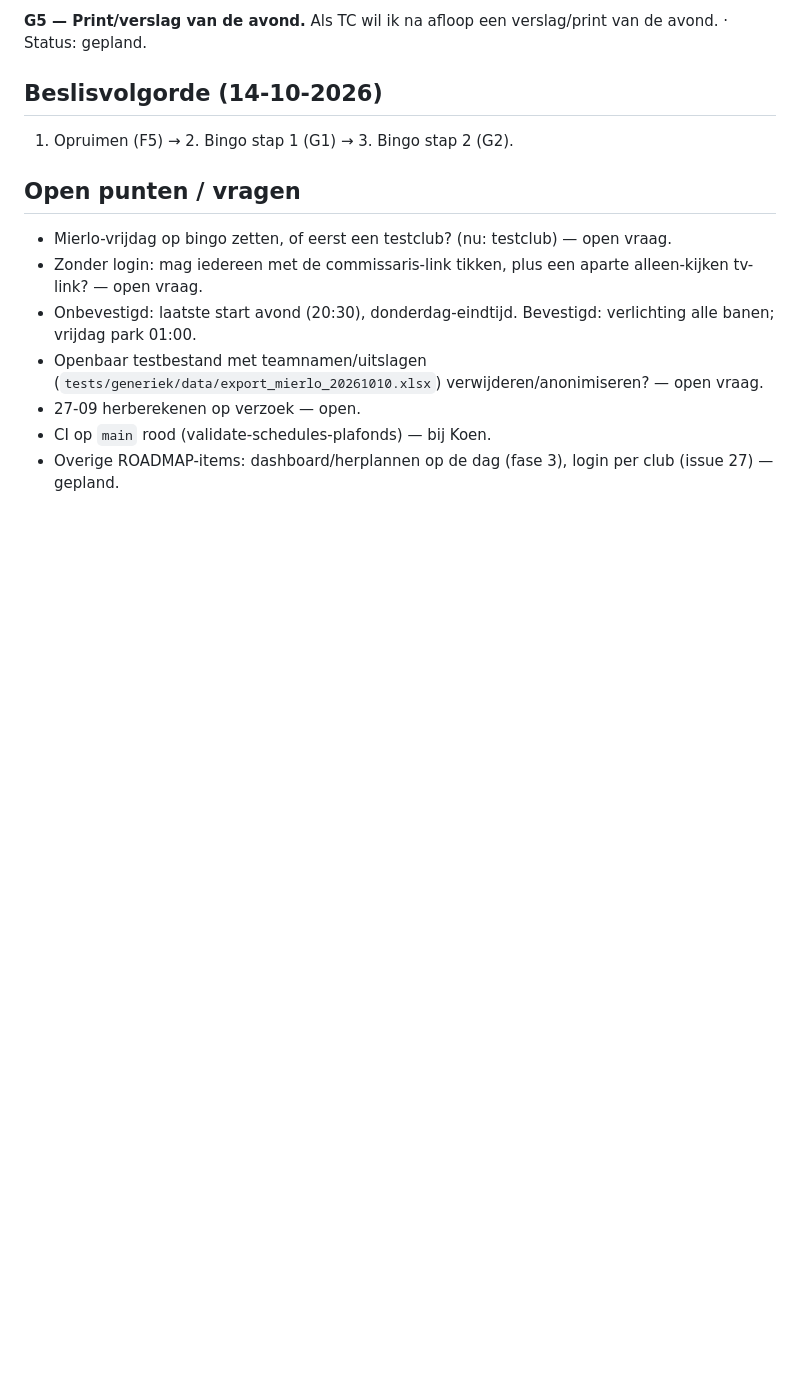
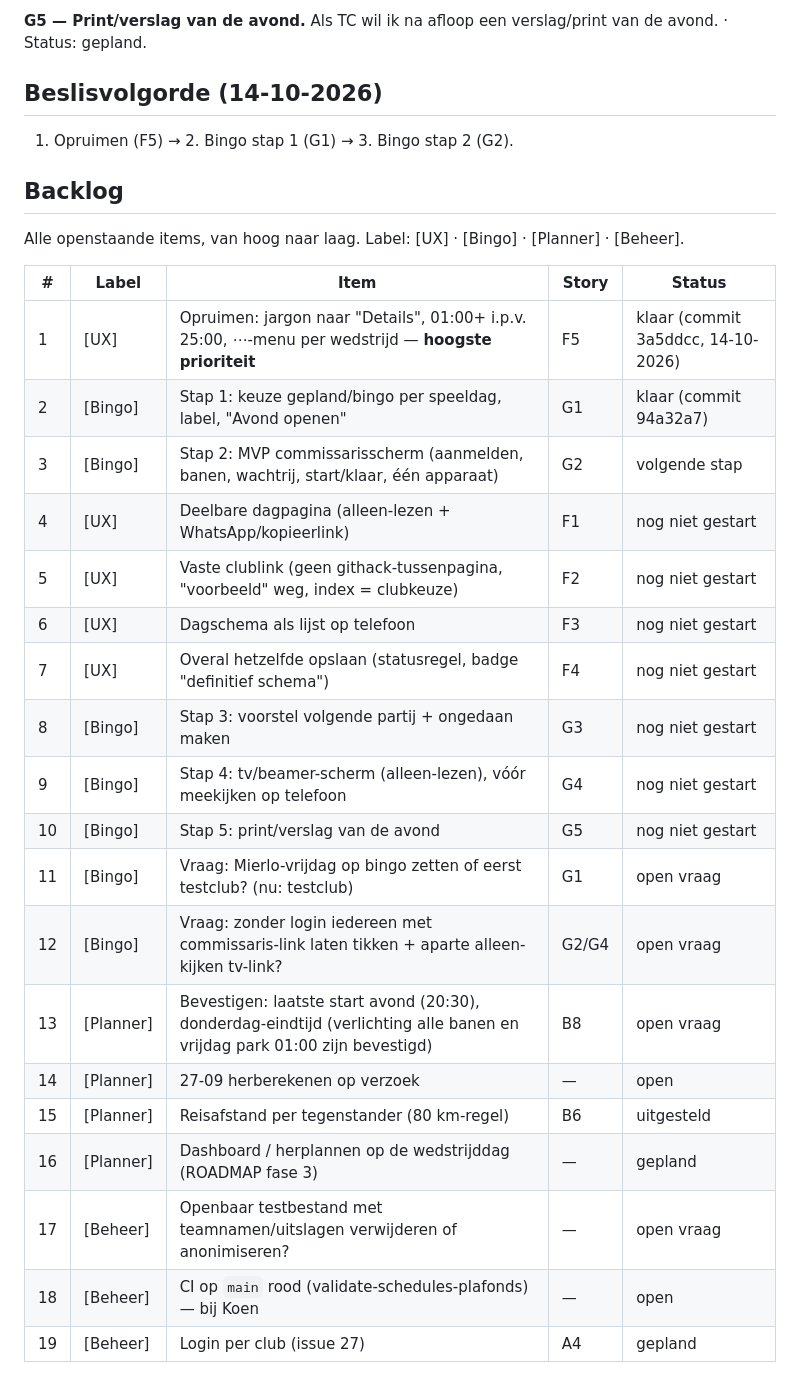
Before and after one commit to koenvanwijk/baanschema-ortools, a Markdown page: docs/USER-STORIES.md, the part around one of its changes. Rendered like a GitHub page; blank space fills up the shorter version.

Commit message:
docs: één Backlog met labels [UX]/[Bingo]/[Planner]/[Beheer] (opruimen bovenaan, klaar); open punten opgenomen

```diff
--- a/docs/USER-STORIES.md
+++ b/docs/USER-STORIES.md
@@ -160,12 +150,28 @@ Antwoorden van Oscar (14-10-2026):
 
 1. Opruimen (F5) → 2. Bingo stap 1 (G1) → 3. Bingo stap 2 (G2).
 
-## Open punten / vragen
+## Backlog
 
-- Mierlo-vrijdag op bingo zetten, of eerst een testclub? (nu: testclub) — open vraag.
-- Zonder login: mag iedereen met de commissaris-link tikken, plus een aparte alleen-kijken tv-link? — open vraag.
-- Onbevestigd: laatste start avond (20:30), donderdag-eindtijd. Bevestigd: verlichting alle banen; vrijdag park 01:00.
-- Openbaar testbestand met teamnamen/uitslagen (`tests/generiek/data/export_mierlo_20261010.xlsx`) verwijderen/anonimiseren? — open vraag.
-- 27-09 herberekenen op verzoek — open.
-- CI op `main` rood (validate-schedules-plafonds) — bij Koen.
-- Overige ROADMAP-items: dashboard/herplannen op de dag (fase 3), login per club (issue 27) — gepland.
+Alle openstaande items, van hoog naar laag. Label: [UX] · [Bingo] · [Planner] · [Beheer].
+
+| # | Label | Item | Story | Status |
+|---|---|---|---|---|
+| 1 | [UX] | Opruimen: jargon naar "Details", 01:00+ i.p.v. 25:00, ⋯-menu per wedstrijd — **hoogste prioriteit** | F5 | klaar (commit 3a5ddcc, 14-10-2026) |
+| 2 | [Bingo] | Stap 1: keuze gepland/bingo per speeldag, label, "Avond openen" | G1 | klaar (commit 94a32a7) |
+| 3 | [Bingo] | Stap 2: MVP commissarisscherm (aanmelden, banen, wachtrij, start/klaar, één apparaat) | G2 | volgende stap |
+| 4 | [UX] | Deelbare dagpagina (alleen-lezen + WhatsApp/kopieerlink) | F1 | nog niet gestart |
+| 5 | [UX] | Vaste clublink (geen githack-tussenpagina, "voorbeeld" weg, index = clubkeuze) | F2 | nog niet gestart |
+| 6 | [UX] | Dagschema als lijst op telefoon | F3 | nog niet gestart |
+| 7 | [UX] | Overal hetzelfde opslaan (statusregel, badge "definitief schema") | F4 | nog niet gestart |
+| 8 | [Bingo] | Stap 3: voorstel volgende partij + ongedaan maken | G3 | nog niet gestart |
+| 9 | [Bingo] | Stap 4: tv/beamer-scherm (alleen-lezen), vóór meekijken op telefoon | G4 | nog niet gestart |
+| 10 | [Bingo] | Stap 5: print/verslag van de avond | G5 | nog niet gestart |
+| 11 | [Bingo] | Vraag: Mierlo-vrijdag op bingo zetten of eerst testclub? (nu: testclub) | G1 | open vraag |
+| 12 | [Bingo] | Vraag: zonder login iedereen met commissaris-link laten tikken + aparte alleen-kijken tv-link? | G2/G4 | open vraag |
+| 13 | [Planner] | Bevestigen: laatste start avond (20:30), donderdag-eindtijd (verlichting alle banen en vrijdag park 01:00 zijn bevestigd) | B8 | open vraag |
+| 14 | [Planner] | 27-09 herberekenen op verzoek | — | open |
+| 15 | [Planner] | Reisafstand per tegenstander (80 km-regel) | B6 | uitgesteld |
+| 16 | [Planner] | Dashboard / herplannen op de wedstrijddag (ROADMAP fase 3) | — | gepland |
+| 17 | [Beheer] | Openbaar testbestand met teamnamen/uitslagen verwijderen of anonimiseren? | — | open vraag |
+| 18 | [Beheer] | CI op `main` rood (validate-schedules-plafonds) — bij Koen | — | open |
+| 19 | [Beheer] | Login per club (issue 27) | A4 | gepland |
```
Also changed, not shown: other parts of docs/USER-STORIES.md (+0 -10 lines).
